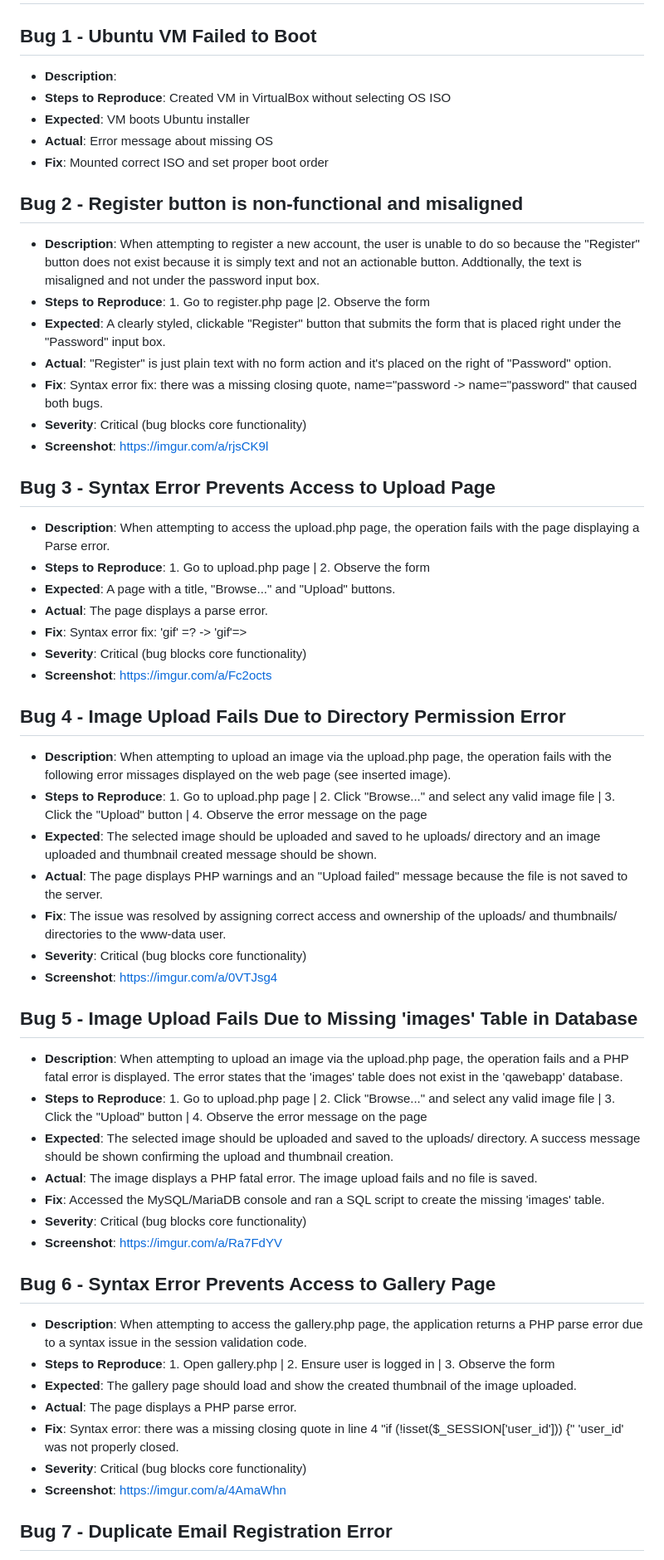
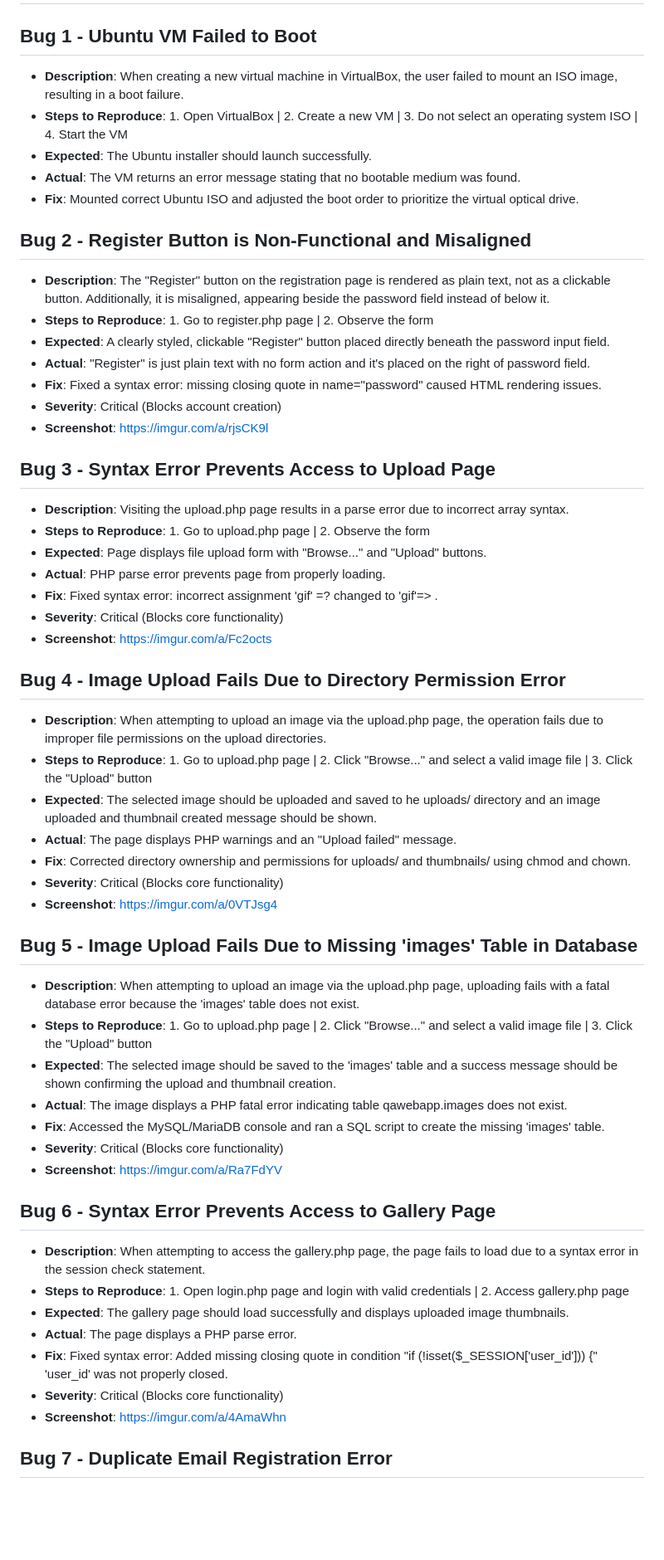
Before and after one commit to jdanielv00/qa-webapp-project, a Markdown page: bug_logs/bugs.md, the part around the change. Shown: that part at 83% size. Drawn GitHub-style; blank space fills up the shorter version.

```diff
--- a/bug_logs/bugs.md
+++ b/bug_logs/bugs.md
@@ -1,55 +1,55 @@
  # QA bug log - QA Web App Project
 
 ## Bug 1 - Ubuntu VM Failed to Boot
-- **Description**:
-- **Steps to Reproduce**: Created VM in VirtualBox without selecting OS ISO
-- **Expected**: VM boots Ubuntu installer
-- **Actual**: Error message about missing OS
-- **Fix**: Mounted correct ISO and set proper boot order
+- **Description**: When creating a new virtual machine in VirtualBox, the user failed to mount an ISO image, resulting in a boot failure.
+- **Steps to Reproduce**: 1. Open VirtualBox | 2. Create a new VM | 3. Do not select an operating system ISO | 4. Start the VM
+- **Expected**: The Ubuntu installer should launch successfully.
+- **Actual**: The VM returns an error message stating that no bootable medium was found.
+- **Fix**: Mounted correct Ubuntu ISO and adjusted the boot order to prioritize the virtual optical drive.
 
-## Bug 2 - Register button is non-functional and misaligned
-- **Description**: When attempting to register a new account, the user is unable to do so because the "Register" button does not exist because it is simply text and not an actionable button. Addtionally, the text is misaligned and not under the password input box.
-- **Steps to Reproduce**: 1. Go to register.php page |2. Observe the form
-- **Expected**: A clearly styled, clickable "Register" button that submits the form that is placed right under the "Password" input box.
-- **Actual**: "Register" is just plain text with no form action and it's placed on the right of "Password" option.
-- **Fix**: Syntax error fix: there was a missing closing quote, name="password -> name="password" that caused both bugs.
-- **Severity**: Critical (bug blocks core functionality)
+## Bug 2 - Register Button is Non-Functional and Misaligned
+- **Description**: The "Register" button on the registration page is rendered as plain text, not as a clickable button. Additionally, it is misaligned, appearing beside the password field instead of below it.
+- **Steps to Reproduce**: 1. Go to register.php page | 2. Observe the form
+- **Expected**: A clearly styled, clickable "Register" button placed directly beneath the password input field.
+- **Actual**: "Register" is just plain text with no form action and it's placed on the right of password field.
+- **Fix**: Fixed a syntax error: missing closing quote in name="password" caused HTML rendering issues.
+- **Severity**: Critical (Blocks account creation)
 - **Screenshot**: https://imgur.com/a/rjsCK9l
 
 ## Bug 3 - Syntax Error Prevents Access to Upload Page
-- **Description**: When attempting to access the upload.php page, the operation fails with the page displaying a Parse error.
+- **Description**: Visiting the upload.php page results in a parse error due to incorrect array syntax.
 - **Steps to Reproduce**: 1. Go to upload.php page | 2. Observe the form
-- **Expected**: A page with a title, "Browse..." and "Upload" buttons.
-- **Actual**: The page displays a parse error.
-- **Fix**: Syntax error fix: 'gif' =? -> 'gif'=>
-- **Severity**: Critical (bug blocks core functionality)
+- **Expected**: Page displays file upload form with "Browse..." and "Upload" buttons.
+- **Actual**: PHP parse error prevents page from properly loading.
+- **Fix**: Fixed syntax error: incorrect assignment 'gif' =? changed to 'gif'=> .
+- **Severity**: Critical (Blocks core functionality)
 - **Screenshot**: https://imgur.com/a/Fc2octs
 
 ## Bug 4 - Image Upload Fails Due to Directory Permission Error
-- **Description**: When attempting to upload an image via the upload.php page, the operation fails with the following error missages displayed on the web page (see inserted image).
-- **Steps to Reproduce**: 1. Go to upload.php page | 2. Click "Browse..." and select any valid image file | 3. Click the "Upload" button | 4. Observe the error message on the page
+- **Description**: When attempting to upload an image via the upload.php page, the operation fails due to improper file permissions on the upload directories.
+- **Steps to Reproduce**: 1. Go to upload.php page | 2. Click "Browse..." and select a valid image file | 3. Click the "Upload" button
 - **Expected**: The selected image should be uploaded and saved to he uploads/ directory and an image uploaded and thumbnail created message should be shown.
-- **Actual**: The page displays PHP warnings and an "Upload failed" message because the file is not saved to the server.
-- **Fix**: The issue was resolved by assigning correct access and ownership of the uploads/ and thumbnails/ directories to the www-data user.
-- **Severity**: Critical (bug blocks core functionality)
+- **Actual**: The page displays PHP warnings and an "Upload failed" message.
+- **Fix**: Corrected directory ownership and permissions for uploads/ and thumbnails/ using chmod and chown.
+- **Severity**: Critical (Blocks core functionality)
 - **Screenshot**: https://imgur.com/a/0VTJsg4
 
 ## Bug 5 - Image Upload Fails Due to Missing 'images' Table in Database
-- **Description**: When attempting to upload an image via the upload.php page, the operation fails and a PHP fatal error is displayed. The error states that the 'images' table does not exist in the 'qawebapp' database.
-- **Steps to Reproduce**: 1. Go to upload.php page | 2. Click "Browse..." and select any valid image file | 3. Click the "Upload" button | 4. Observe the error message on the page
-- **Expected**: The selected image should be uploaded and saved to the uploads/ directory. A success message should be shown confirming the upload and thumbnail creation.
-- **Actual**: The image displays a PHP fatal error. The image upload fails and no file is saved.
+- **Description**: When attempting to upload an image via the upload.php page, uploading fails with a fatal database error because the 'images' table does not exist.
+- **Steps to Reproduce**: 1. Go to upload.php page | 2. Click "Browse..." and select a valid image file | 3. Click the "Upload" button
+- **Expected**: The selected image should be saved to the 'images' table and a success message should be shown confirming the upload and thumbnail creation.
+- **Actual**: The image displays a PHP fatal error indicating table qawebapp.images does not exist.
 - **Fix**: Accessed the MySQL/MariaDB console and ran a SQL script to create the missing 'images' table.
-- **Severity**: Critical (bug blocks core functionality)
+- **Severity**: Critical (Blocks core functionality)
 - **Screenshot**: https://imgur.com/a/Ra7FdYV
 
 ## Bug 6 - Syntax Error Prevents Access to Gallery Page
-- **Description**: When attempting to access the gallery.php page, the application returns a PHP parse error due to a syntax issue in the session validation code.
-- **Steps to Reproduce**: 1. Open gallery.php | 2. Ensure user is logged in  | 3. Observe the form
-- **Expected**: The gallery page should load and show the created thumbnail of the image uploaded.
+- **Description**: When attempting to access the gallery.php page, the page fails to load due to a syntax error in the session check statement.
+- **Steps to Reproduce**: 1. Open login.php page and login with valid credentials | 2. Access gallery.php page
+- **Expected**: The gallery page should load successfully and displays uploaded image thumbnails.
 - **Actual**: The page displays a PHP parse error.
-- **Fix**: Syntax error: there was a missing closing quote in line 4 "if (!isset($_SESSION['user_id'])) {" 'user_id' was not properly closed.
-- **Severity**: Critical (bug blocks core functionality)
+- **Fix**: Fixed syntax error: Added missing closing quote in condition "if (!isset($_SESSION['user_id'])) {" 'user_id' was not properly closed.
+- **Severity**: Critical (Blocks core functionality)
 - **Screenshot**: https://imgur.com/a/4AmaWhn
 
 ## Bug 7 - Duplicate Email Registration Error
```
